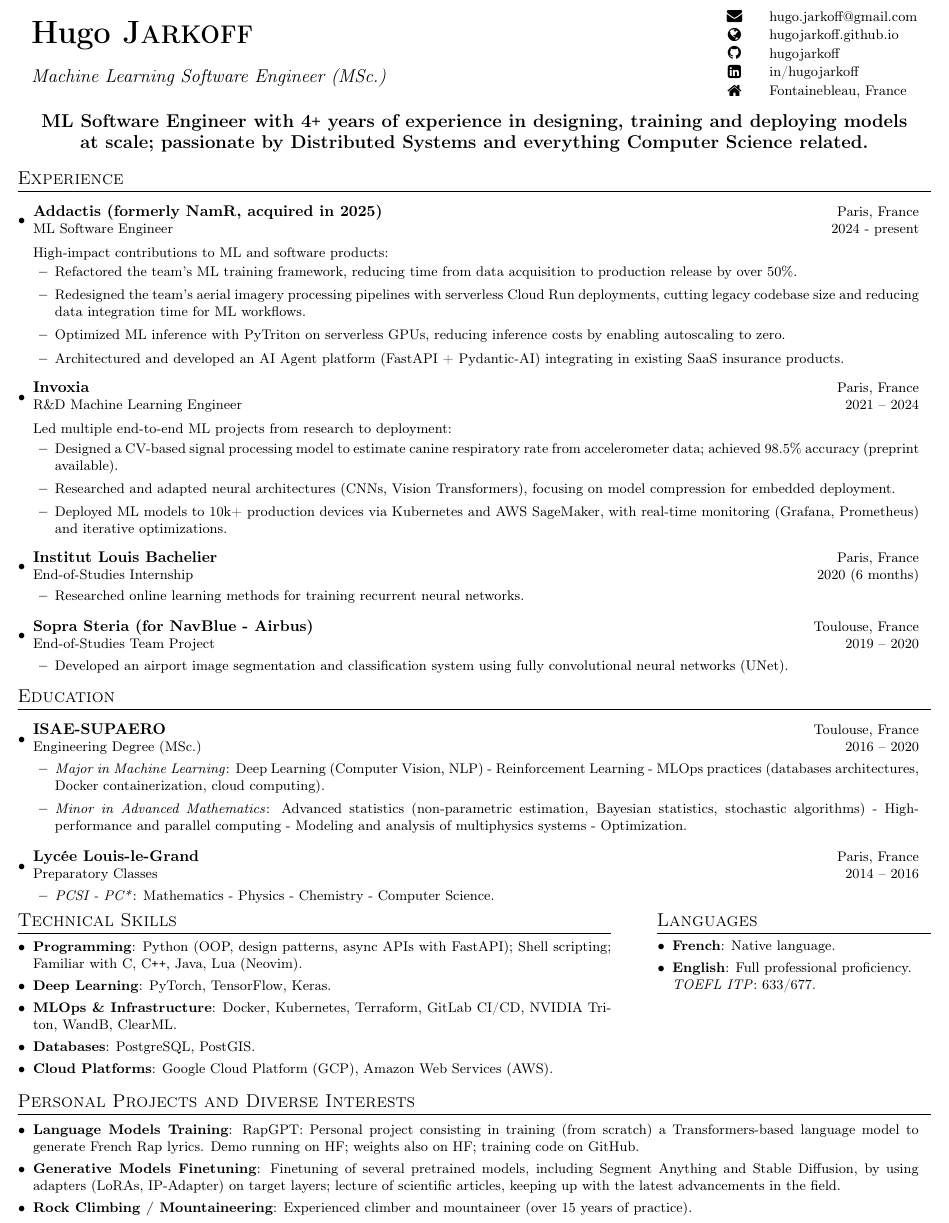
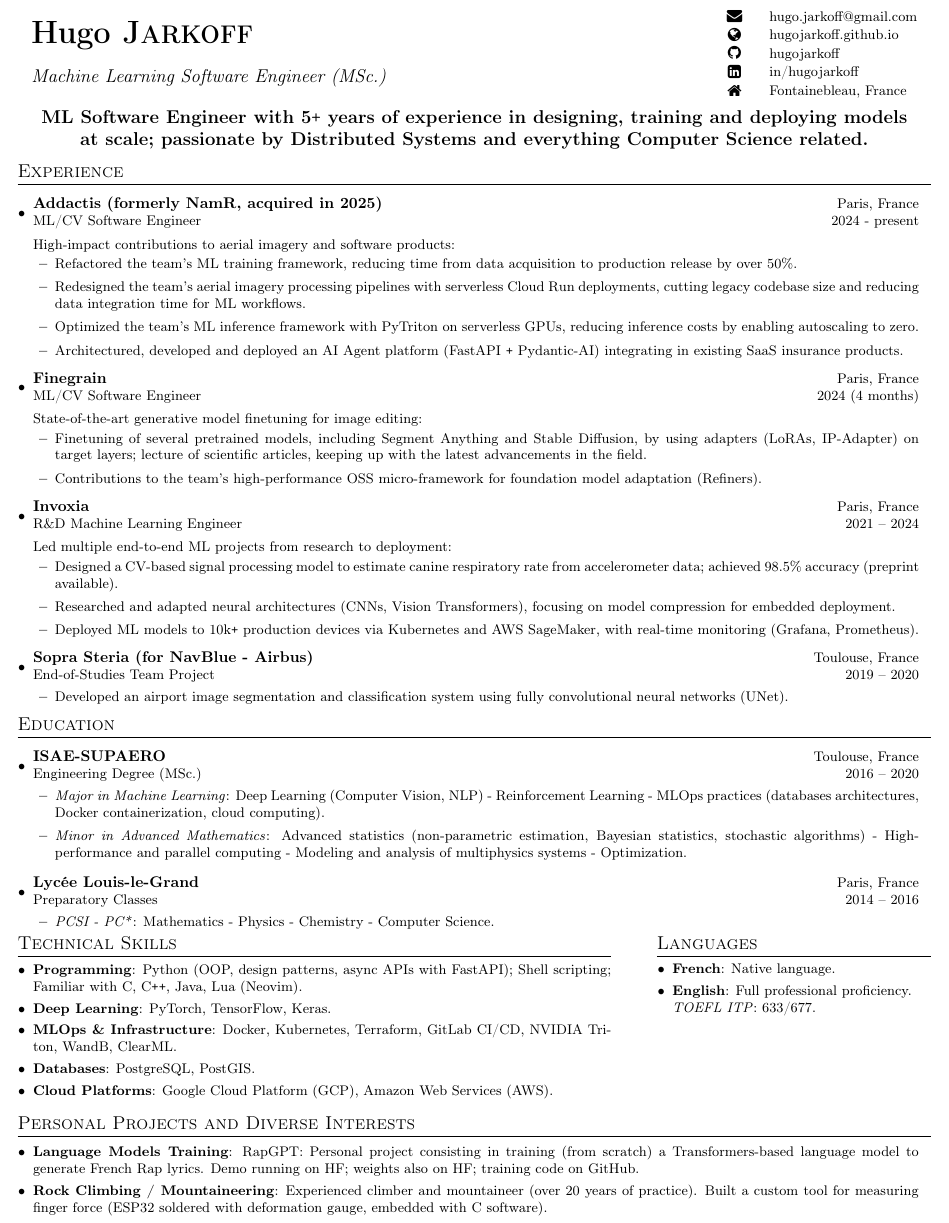
Before and after one commit to hugojarkoff/personal-cv, a LaTeX CV (cv.tex): part of the page, cut so that both start at the same text. Compiled offline with pdfLaTeX.

Commit message:
Update resume

```diff
--- a/cv.tex
+++ b/cv.tex
@@ -127,7 +127,7 @@
 \begin{center}
 \begin{minipage}{0.95\textwidth}
     \centering
-    \large \textbf{ML Software Engineer with 4\Plus \ years of experience in
+    \large \textbf{ML Software Engineer with 5\Plus \ years of experience in
     designing, training and deploying models at scale; passionate by Distributed Systems and everything Computer Science related.}
 \end{minipage}
 \end{center}
@@ -142,14 +142,22 @@
 \vspace{0.75mm}
 
 
-\resumeSubheading{Addactis (formerly NamR, acquired in 2025)}{Paris, France}{ML Software Engineer}{2024 - present}
+\resumeSubheading{Addactis (formerly NamR, acquired in 2025)}{Paris, France}{ML/CV Software Engineer}{2024 - present}
 
-High-impact contributions to ML and software products:
+High-impact contributions to aerial imagery and software products:
 \resumeProjectListStart
 \resumeProjectItem{Refactored the team's ML training framework, reducing time from data acquisition to production release by over 50\%.}
 \resumeProjectItem{Redesigned the team's aerial imagery processing pipelines with serverless Cloud Run deployments, cutting legacy codebase size and reducing data integration time for ML workflows.}
-\resumeProjectItem{Optimized ML inference with PyTriton on serverless GPUs, reducing inference costs by enabling autoscaling to zero.}
-\resumeProjectItem{Architectured and developed an AI Agent platform (FastAPI + Pydantic-AI) integrating in existing SaaS insurance products.}
+\resumeProjectItem{Optimized the team's ML inference framework with PyTriton on serverless GPUs, reducing inference costs by enabling autoscaling to zero.}
+\resumeProjectItem{Architectured, developed and deployed an AI Agent platform (FastAPI \Plus \ Pydantic-AI) integrating in existing SaaS insurance products.}
+\resumeProjectListEnd
+
+\resumeSubheading{Finegrain}{Paris, France}{ML/CV Software Engineer}{2024 (4 months)}
+
+State-of-the-art generative model finetuning for image editing:
+\resumeProjectListStart
+\resumeProjectItem{Finetuning of several pretrained models, including Segment Anything and Stable Diffusion, by using adapters (LoRAs, IP-Adapter) on target layers; lecture of scientific articles, keeping up with the latest advancements in the field.}
+\resumeProjectItem{Contributions to the team's high-performance OSS micro-framework for foundation model adaptation (\href{https://github.com/finegrain-ai/refiners.}{Refiners}).}
 \resumeProjectListEnd
 
 \resumeSubheading{Invoxia}{Paris, France}{R\&D Machine Learning Engineer}{2021 -- 2024}
@@ -158,13 +166,13 @@
 \resumeProjectListStart
 \resumeProjectItem{Designed a CV-based signal processing model to estimate canine respiratory rate from accelerometer data; achieved 98.5\% accuracy (\href{https://www.biorxiv.org/content/10.1101/2023.06.09.544347v1}{preprint available}).}
 \resumeProjectItem{Researched and adapted neural architectures (CNNs, Vision Transformers), focusing on model compression for embedded deployment.}
-\resumeProjectItem{Deployed ML models to 10k+ production devices via Kubernetes and AWS SageMaker, with real-time monitoring (Grafana, Prometheus) and iterative optimizations.}
+\resumeProjectItem{Deployed ML models to 10k\Plus \ production devices via Kubernetes and AWS SageMaker, with real-time monitoring (Grafana, Prometheus).}
 \resumeProjectListEnd
 
-\resumeSubheading{Institut Louis Bachelier}{Paris, France}{End-of-Studies Internship}{2020 (6 months)}
-\resumeProjectListStart
-\resumeProjectItem{Researched online learning methods for training recurrent neural networks.}
-\resumeProjectListEnd
+% \resumeSubheading{Institut Louis Bachelier}{Paris, France}{End-of-Studies Internship}{2020 (6 months)}
+% \resumeProjectListStart
+% \resumeProjectItem{Researched online learning methods for training recurrent neural networks.}
+% \resumeProjectListEnd
 
 \resumeSubheading{Sopra Steria (for NavBlue - Airbus)}{Toulouse, France}{End-of-Studies Team Project}{2019 -- 2020}
 \resumeProjectListStart
@@ -233,16 +241,10 @@
 \resumeSubHeadingListStart
 \resumeSubItem{Language Models Training}{RapGPT: Personal project consisting in training (from scratch) a Transformers-based language model to generate French Rap lyrics.
 Demo running on \href{https://huggingface.co/spaces/hugojarkoff/rapGPT}{HF}; weights also on \href{https://huggingface.co/hugojarkoff/rapGPT}{HF}; training code on \href{https://github.com/hugojarkoff/rapGPT}{GitHub}.}
-\resumeSubItem{Generative Models Finetuning}{Finetuning of several pretrained models, including Segment Anything and Stable Diffusion, by using adapters (LoRAs, IP-Adapter) on target layers; lecture of scientific articles, keeping up with the latest advancements in the field.}
-\resumeSubItem{Rock Climbing / Mountaineering}{Experienced climber and mountaineer (over 15 years of practice).}
+  \resumeSubItem{Rock Climbing / Mountaineering}{Experienced climber and mountaineer (over 20 years of practice). Built a custom tool for measuring finger force (ESP32 soldered with deformation gauge, embedded with C software).}
 \resumeSubHeadingListEnd
 \end{minipage}
 
 
-
-
-
-
-
 %-------------------------------------------
 \end{document}
```
Also changed, not shown: cv.pdf.
